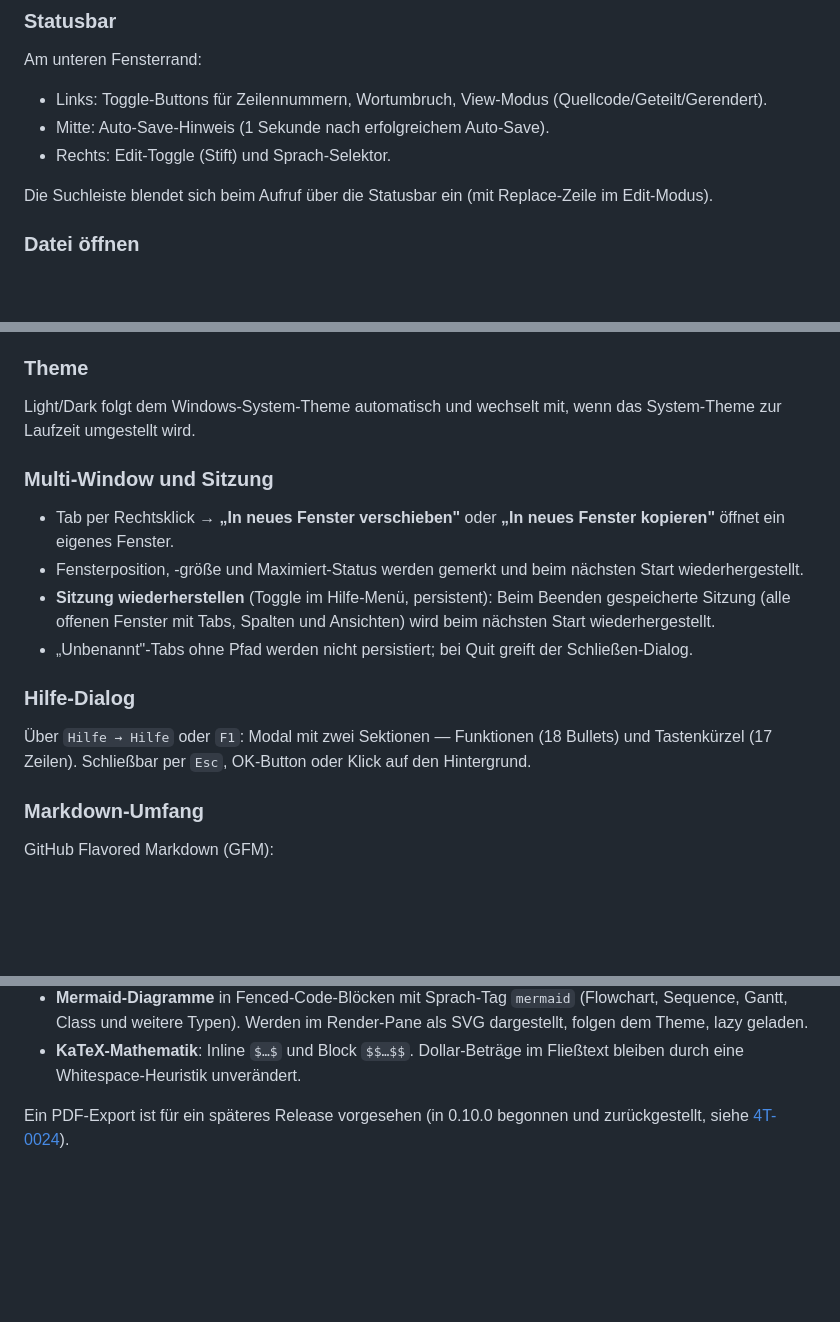
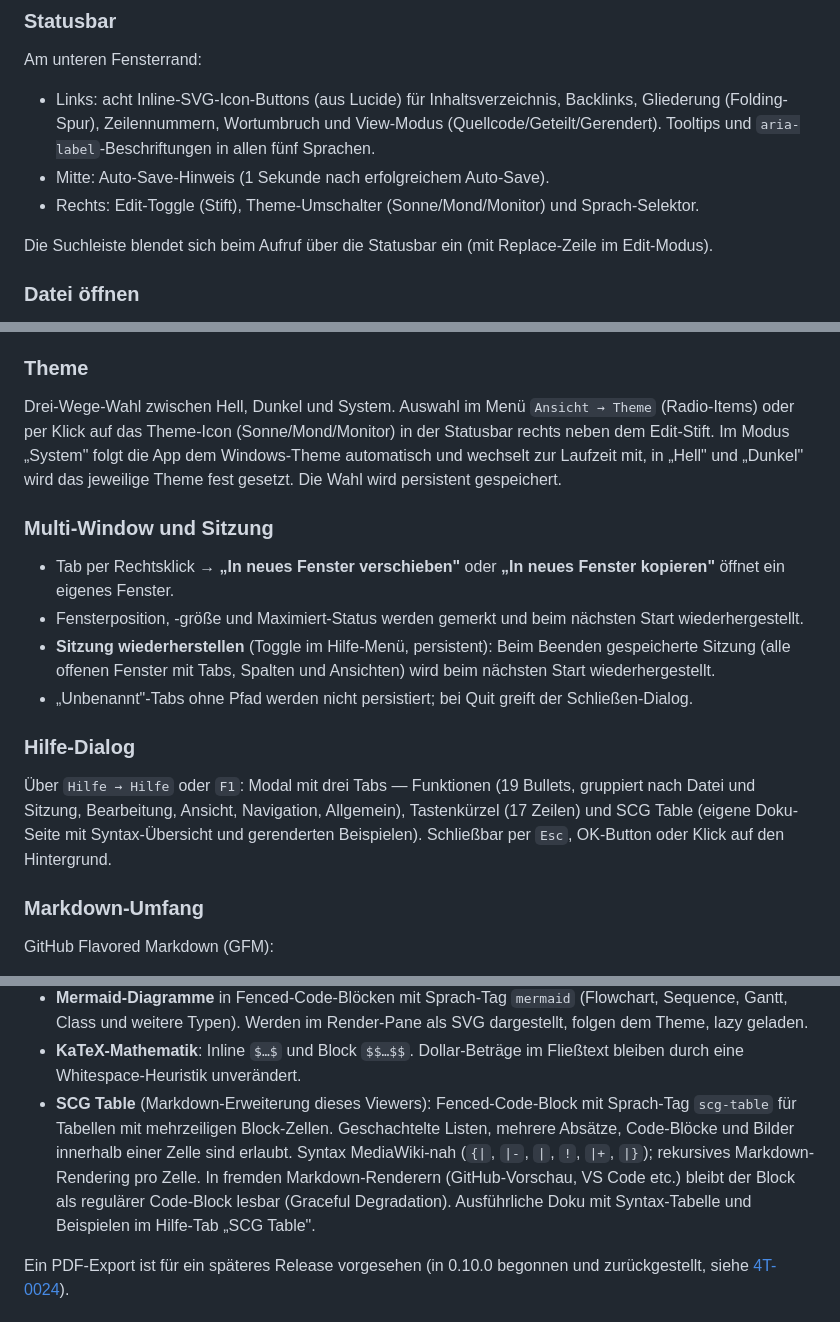
Before and after one commit to MatthiasSCG/SCG-Markdown-Viewer, a Markdown page: README.md, 3 parts joined by grey strips. Drawn GitHub-style; blank space fills up the shorter version.

Commit message:
README: scg-table-Funktion und Hilfe-Tab nachpflegen, plus 0.11.0-Luecken
Vier Stellen in der README ergaenzt, die in den jeweiligen Sammeltasks
uebersehen wurden:

- Funktionsumfang/Markdown-Umfang um SCG-Table-Bullet erweitert
  (4T-0035 / Epic 3E-0006).
- Hilfe-Dialog auf drei Tabs und 19 Funktionen aktualisiert
  (4T-0035 / Epic 3E-0006).
- Theme-Sektion auf Drei-Wege-Wahl Hell/Dunkel/System aktualisiert
  (Nachpflege aus 4T-0033, 0.11.0).
- Statusbar-Sektion auf acht Inline-SVG-Icon-Buttons plus Theme-Icon
  aktualisiert (Nachpflege aus 4T-0033, 0.11.0).

Post-Release-Doku-Korrektur. Der v0.12.0-Tag und das GitHub-Release
bleiben unangetastet; README ist Repo-Doku und nicht versions-versioniert.

```diff
--- a/README.md
+++ b/README.md
@@ -100,10 +100,13 @@ Datei) springen direkt in das jeweilige Menü.
 
 Am unteren Fensterrand:
 
-- Links: Toggle-Buttons für Zeilennummern, Wortumbruch, View-Modus
-  (Quellcode/Geteilt/Gerendert).
+- Links: acht Inline-SVG-Icon-Buttons (aus Lucide) für Inhaltsverzeichnis,
+  Backlinks, Gliederung (Folding-Spur), Zeilennummern, Wortumbruch und
+  View-Modus (Quellcode/Geteilt/Gerendert). Tooltips und
+  `aria-label`-Beschriftungen in allen fünf Sprachen.
 - Mitte: Auto-Save-Hinweis (1 Sekunde nach erfolgreichem Auto-Save).
-- Rechts: Edit-Toggle (Stift) und Sprach-Selektor.
+- Rechts: Edit-Toggle (Stift), Theme-Umschalter (Sonne/Mond/Monitor)
+  und Sprach-Selektor.
 
 Die Suchleiste blendet sich beim Aufruf über die Statusbar ein
 (mit Replace-Zeile im Edit-Modus).
@@ -158,8 +161,12 @@ Statusbar gewechselt werden.
 
 ### Theme
 
-Light/Dark folgt dem Windows-System-Theme automatisch und wechselt mit,
-wenn das System-Theme zur Laufzeit umgestellt wird.
+Drei-Wege-Wahl zwischen Hell, Dunkel und System. Auswahl im Menü
+`Ansicht → Theme` (Radio-Items) oder per Klick auf das Theme-Icon
+(Sonne/Mond/Monitor) in der Statusbar rechts neben dem Edit-Stift. Im
+Modus „System" folgt die App dem Windows-Theme automatisch und wechselt
+zur Laufzeit mit, in „Hell" und „Dunkel" wird das jeweilige Theme
+fest gesetzt. Die Wahl wird persistent gespeichert.
 
 ### Multi-Window und Sitzung
 
@@ -175,9 +182,11 @@ wenn das System-Theme zur Laufzeit umgestellt wird.
 
 ### Hilfe-Dialog
 
-Über `Hilfe → Hilfe` oder `F1`: Modal mit zwei Sektionen — Funktionen
-(18 Bullets) und Tastenkürzel (17 Zeilen). Schließbar per `Esc`,
-OK-Button oder Klick auf den Hintergrund.
+Über `Hilfe → Hilfe` oder `F1`: Modal mit drei Tabs — Funktionen
+(19 Bullets, gruppiert nach Datei und Sitzung, Bearbeitung, Ansicht,
+Navigation, Allgemein), Tastenkürzel (17 Zeilen) und SCG Table (eigene
+Doku-Seite mit Syntax-Übersicht und gerenderten Beispielen). Schließbar
+per `Esc`, OK-Button oder Klick auf den Hintergrund.
 
 ### Markdown-Umfang
 
@@ -202,6 +211,15 @@ Zusätzlich:
   Render-Pane als SVG dargestellt, folgen dem Theme, lazy geladen.
 - **KaTeX-Mathematik**: Inline `$…$` und Block `$$…$$`. Dollar-Beträge im
   Fließtext bleiben durch eine Whitespace-Heuristik unverändert.
+- **SCG Table** (Markdown-Erweiterung dieses Viewers): Fenced-Code-Block
+  mit Sprach-Tag `scg-table` für Tabellen mit mehrzeiligen Block-Zellen.
+  Geschachtelte Listen, mehrere Absätze, Code-Blöcke und Bilder
+  innerhalb einer Zelle sind erlaubt. Syntax MediaWiki-nah (`{|`, `|-`,
+  `|`, `!`, `|+`, `|}`); rekursives Markdown-Rendering pro Zelle. In
+  fremden Markdown-Renderern (GitHub-Vorschau, VS Code etc.) bleibt der
+  Block als regulärer Code-Block lesbar (Graceful Degradation).
+  Ausführliche Doku mit Syntax-Tabelle und Beispielen im Hilfe-Tab
+  „SCG Table".
 
 Ein PDF-Export ist für ein späteres Release vorgesehen (in 0.10.0 begonnen
 und zurückgestellt, siehe [4T-0024](Projektmanagement/Aufgaben/4T-0024-pdf-export.md)).
```
